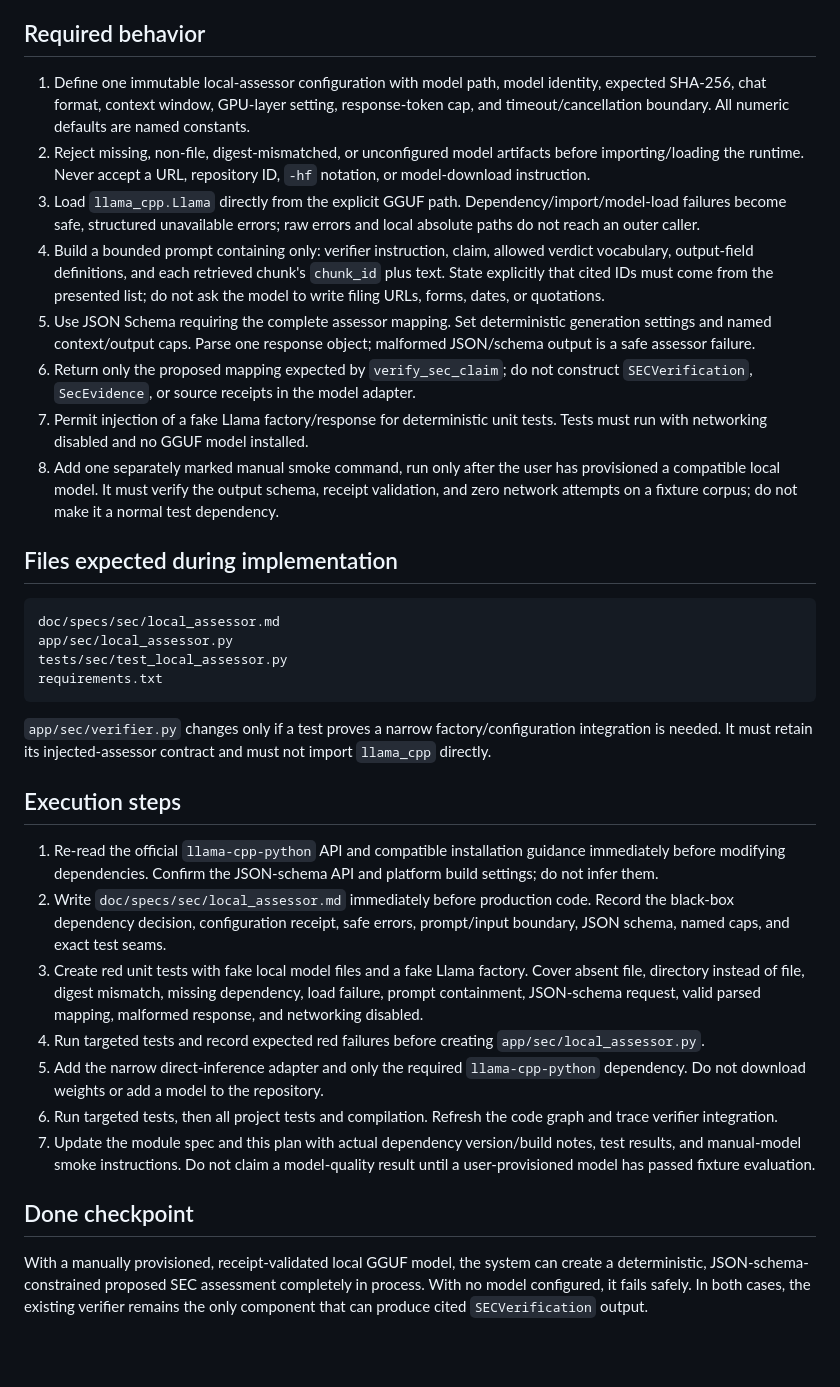
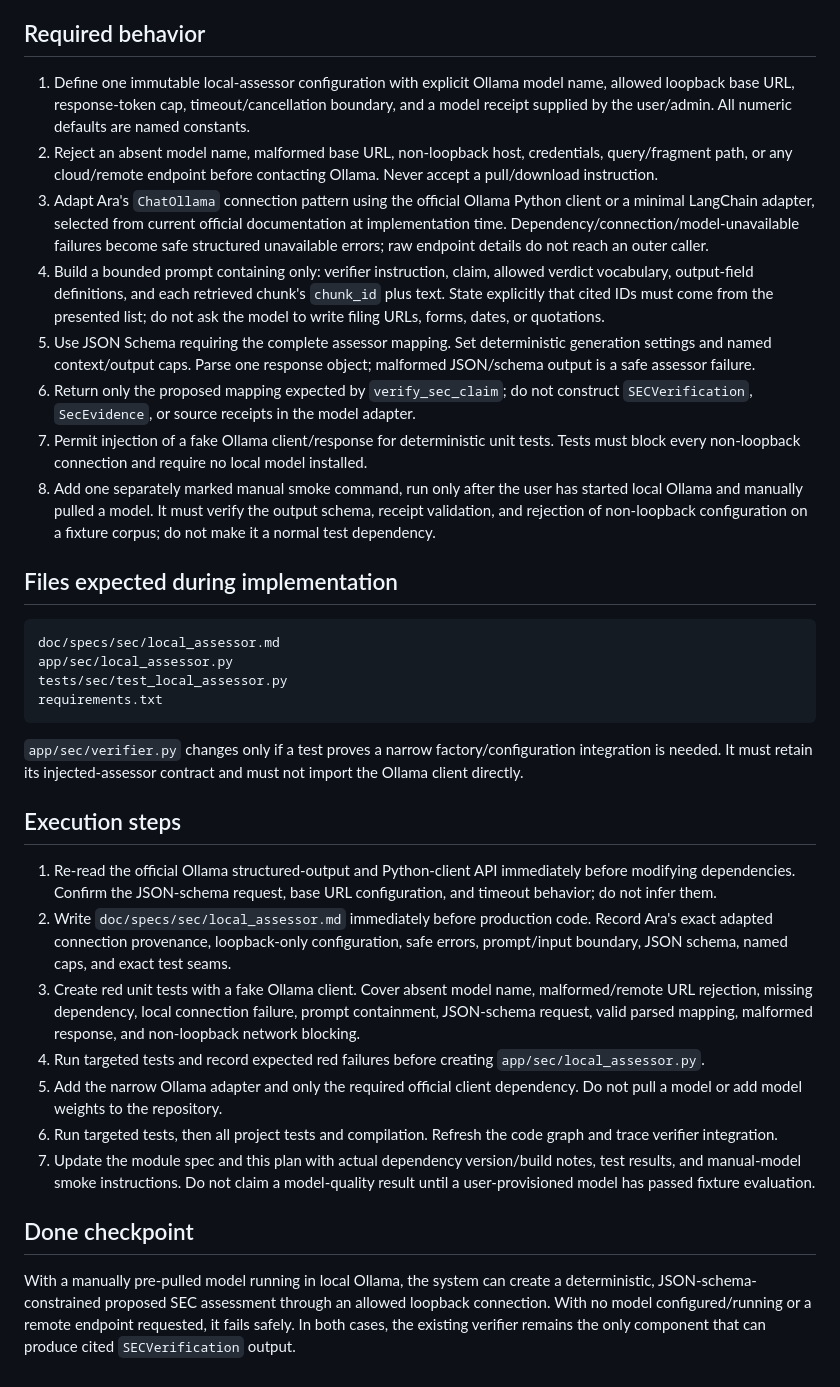
Before and after one commit to Unheat/memeTrading, a Markdown page: doc/plans/07-local-sec-assessor-execution.md, the part around one of its changes. GitHub-like rendering; blank space fills up the shorter version.

Commit message:
docs: align SEC assessor with local Ollama

````diff
--- a/doc/plans/07-local-sec-assessor-execution.md
+++ b/doc/plans/07-local-sec-assessor-execution.md
@@ -42,14 +44,14 @@ No donor repository implementation is copied or adapted. `llama-cpp-python` is a
 
 ## Required behavior
 
-1. Define one immutable local-assessor configuration with model path, model identity, expected SHA-256, chat format, context window, GPU-layer setting, response-token cap, and timeout/cancellation boundary. All numeric defaults are named constants.
-2. Reject missing, non-file, digest-mismatched, or unconfigured model artifacts before importing/loading the runtime. Never accept a URL, repository ID, `-hf` notation, or model-download instruction.
-3. Load `llama_cpp.Llama` directly from the explicit GGUF path. Dependency/import/model-load failures become safe, structured unavailable errors; raw errors and local absolute paths do not reach an outer caller.
+1. Define one immutable local-assessor configuration with explicit Ollama model name, allowed loopback base URL, response-token cap, timeout/cancellation boundary, and a model receipt supplied by the user/admin. All numeric defaults are named constants.
+2. Reject an absent model name, malformed base URL, non-loopback host, credentials, query/fragment path, or any cloud/remote endpoint before contacting Ollama. Never accept a pull/download instruction.
+3. Adapt Ara's `ChatOllama` connection pattern using the official Ollama Python client or a minimal LangChain adapter, selected from current official documentation at implementation time. Dependency/connection/model-unavailable failures become safe structured unavailable errors; raw endpoint details do not reach an outer caller.
 4. Build a bounded prompt containing only: verifier instruction, claim, allowed verdict vocabulary, output-field definitions, and each retrieved chunk's `chunk_id` plus text. State explicitly that cited IDs must come from the presented list; do not ask the model to write filing URLs, forms, dates, or quotations.
 5. Use JSON Schema requiring the complete assessor mapping. Set deterministic generation settings and named context/output caps. Parse one response object; malformed JSON/schema output is a safe assessor failure.
 6. Return only the proposed mapping expected by `verify_sec_claim`; do not construct `SECVerification`, `SecEvidence`, or source receipts in the model adapter.
-7. Permit injection of a fake Llama factory/response for deterministic unit tests. Tests must run with networking disabled and no GGUF model installed.
-8. Add one separately marked manual smoke command, run only after the user has provisioned a compatible local model. It must verify the output schema, receipt validation, and zero network attempts on a fixture corpus; do not make it a normal test dependency.
+7. Permit injection of a fake Ollama client/response for deterministic unit tests. Tests must block every non-loopback connection and require no local model installed.
+8. Add one separately marked manual smoke command, run only after the user has started local Ollama and manually pulled a model. It must verify the output schema, receipt validation, and rejection of non-loopback configuration on a fixture corpus; do not make it a normal test dependency.
 
 ## Files expected during implementation
 
@@ -60,18 +62,18 @@ tests/sec/test_local_assessor.py
 requirements.txt
 ```
 
-`app/sec/verifier.py` changes only if a test proves a narrow factory/configuration integration is needed. It must retain its injected-assessor contract and must not import `llama_cpp` directly.
+`app/sec/verifier.py` changes only if a test proves a narrow factory/configuration integration is needed. It must retain its injected-assessor contract and must not import the Ollama client directly.
 
 ## Execution steps
 
-1. Re-read the official `llama-cpp-python` API and compatible installation guidance immediately before modifying dependencies. Confirm the JSON-schema API and platform build settings; do not infer them.
-2. Write `doc/specs/sec/local_assessor.md` immediately before production code. Record the black-box dependency decision, configuration receipt, safe errors, prompt/input boundary, JSON schema, named caps, and exact test seams.
-3. Create red unit tests with fake local model files and a fake Llama factory. Cover absent file, directory instead of file, digest mismatch, missing dependency, load failure, prompt containment, JSON-schema request, valid parsed mapping, malformed response, and networking disabled.
+1. Re-read the official Ollama structured-output and Python-client API immediately before modifying dependencies. Confirm the JSON-schema request, base URL configuration, and timeout behavior; do not infer them.
+2. Write `doc/specs/sec/local_assessor.md` immediately before production code. Record Ara's exact adapted connection provenance, loopback-only configuration, safe errors, prompt/input boundary, JSON schema, named caps, and exact test seams.
+3. Create red unit tests with a fake Ollama client. Cover absent model name, malformed/remote URL rejection, missing dependency, local connection failure, prompt containment, JSON-schema request, valid parsed mapping, malformed response, and non-loopback network blocking.
 4. Run targeted tests and record expected red failures before creating `app/sec/local_assessor.py`.
-5. Add the narrow direct-inference adapter and only the required `llama-cpp-python` dependency. Do not download weights or add a model to the repository.
+5. Add the narrow Ollama adapter and only the required official client dependency. Do not pull a model or add model weights to the repository.
 6. Run targeted tests, then all project tests and compilation. Refresh the code graph and trace verifier integration.
 7. Update the module spec and this plan with actual dependency version/build notes, test results, and manual-model smoke instructions. Do not claim a model-quality result until a user-provisioned model has passed fixture evaluation.
 
 ## Done checkpoint
 
-With a manually provisioned, receipt-validated local GGUF model, the system can create a deterministic, JSON-schema-constrained proposed SEC assessment completely in process. With no model configured, it fails safely. In both cases, the existing verifier remains the only component that can produce cited `SECVerification` output.
+With a manually pre-pulled model running in local Ollama, the system can create a deterministic, JSON-schema-constrained proposed SEC assessment through an allowed loopback connection. With no model configured/running or a remote endpoint requested, it fails safely. In both cases, the existing verifier remains the only component that can produce cited `SECVerification` output.
````
Also changed, not shown: other parts of doc/plans/07-local-sec-assessor-execution.md (+11 -9 lines), doc/fullplan.md (+1 -1 lines), doc/mvp-spec.md (+1 -1 lines).
